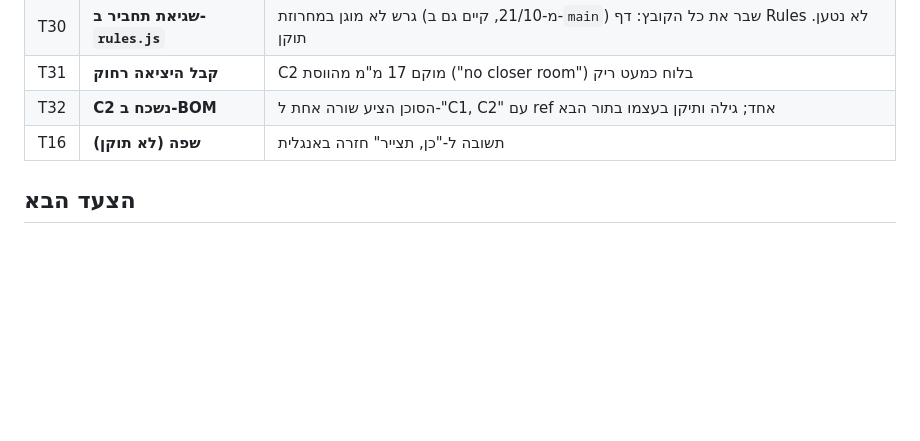
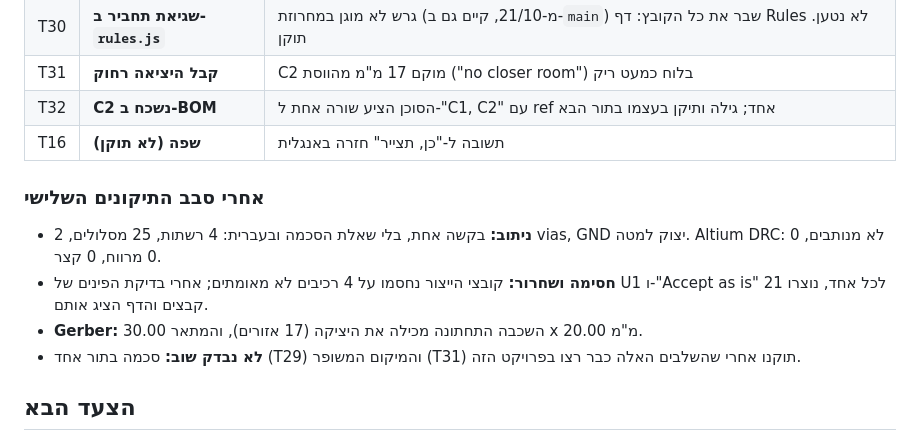
Before and after one commit to ilaish5/pcb-advisor, a Markdown page: docs/USAGE-TEST-2026-11-11.md, the part around the change. Rendered like a GitHub page; blank space fills up the shorter version.

```diff
--- a/docs/USAGE-TEST-2026-11-11.md
+++ b/docs/USAGE-TEST-2026-11-11.md
@@ -100,5 +100,12 @@
 | T32 | **C2 נשכח ב-BOM** | הסוכן הציע שורה אחת ל-"C1, C2" עם ref אחד; גילה ותיקן בעצמו בתור הבא |
 | T16 | **שפה (לא תוקן)** | תשובה ל-"כן, תצייר" חזרה באנגלית |
 
+### אחרי סבב התיקונים השלישי
+
+- **ניתוב:** בקשה אחת, בלי שאלת הסכמה ובעברית: 4 רשתות, 25 מסלולים, 2 vias, GND יצוק למטה. Altium DRC: 0 לא מנותבים, 0 מרווח, 0 קצר.
+- **חסימה ושחרור:** קובצי הייצור נחסמו על 4 רכיבים לא מאומתים; אחרי בדיקת הפינים של U1 ו-"Accept as is" לכל אחד, נוצרו 21 קבצים והדף הציג אותם.
+- **Gerber:** השכבה התחתונה מכילה את היציקה (17 אזורים), והמתאר 30.00 x 20.00 מ"מ.
+- **לא נבדק שוב:** סכמה בתור אחד (T29) והמיקום המשופר (T31) תוקנו אחרי שהשלבים האלה כבר רצו בפרויקט הזה.
+
 ## הצעד הבא
 סבב תיקונים לפי הסדר: T3, T2, T4-T7 (דיוק), T9-T15 (נוחות). T1 שייך לשלב 3 באפיון (נתב), אבל בלעדיו אין בדיקה מקצה לקצה של לוח עם USB-C.
```
Also changed, not shown: docs/STATUS-2026-11-11.md (+10 -3 lines).
